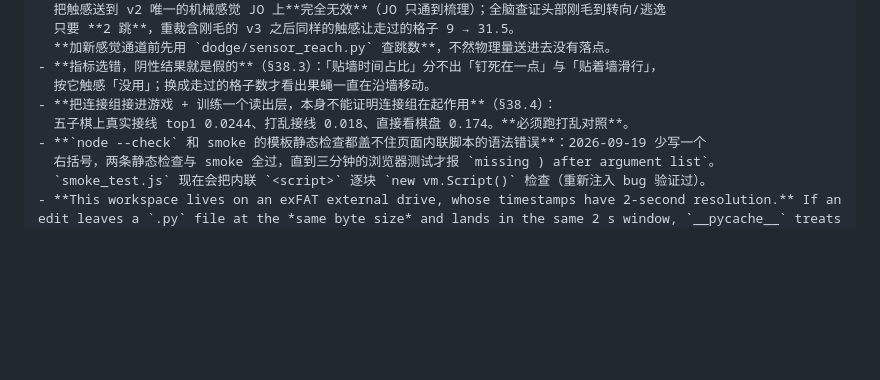
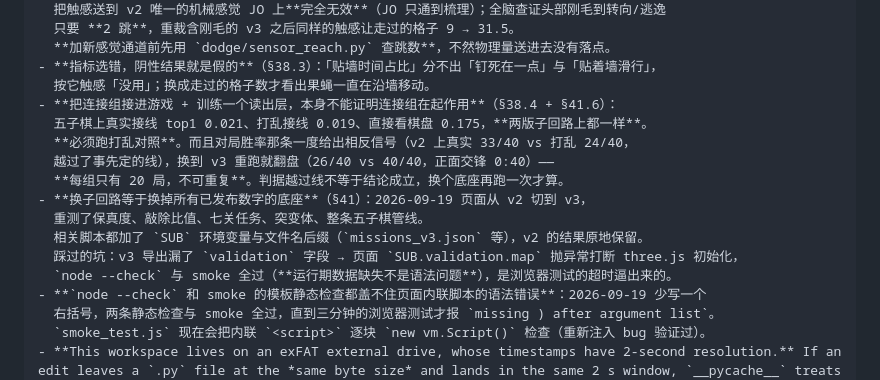
Before and after one commit to suifei/flywire-fly-lab, a Markdown page: CLAUDE.md, the part around the change. GitHub-like rendering; blank space fills up the shorter version.

Commit message:
把 CLAUDE.md 改回原名（会话中途被外部改成了 AGENTS.md），并补两条经验
改名发生在本次会话中途、零内容改动，被我上一个 git add -A 一起提交了。
仓库里 README、报告、脚本注释引用的都是 CLAUDE.md，所以改回来。

新增两条经验：
- 判据越过线不等于结论成立——五子棋对局胜率在 v2 上越线判「有贡献」，
  换到 v3 重跑就翻盘（26/40 vs 40/40）。每组 20 局，不可重复。
- 换子回路等于换掉所有已发布数字的底座；相关脚本都加了 SUB 开关与文件名后缀。

```diff
--- a/AGENTS.md
+++ b/CLAUDE.md
@@ -436,8 +436,16 @@ The looming experiment writes a fixed `looming_intensity` into LPLC2 rates; no v
   **加新感觉通道前先用 `dodge/sensor_reach.py` 查跳数**，不然物理量送进去没有落点。
 - **指标选错，阴性结果就是假的**（§38.3）：「贴墙时间占比」分不出「钉死在一点」与「贴着墙滑行」，
   按它触感「没用」；换成走过的格子数才看出果蝇一直在沿墙移动。
-- **把连接组接进游戏 + 训练一个读出层，本身不能证明连接组在起作用**（§38.4）：
-  五子棋上真实接线 top1 0.0244、打乱接线 0.018、直接看棋盘 0.174。**必须跑打乱对照**。
+- **把连接组接进游戏 + 训练一个读出层，本身不能证明连接组在起作用**（§38.4 + §41.6）：
+  五子棋上真实接线 top1 0.021、打乱接线 0.019、直接看棋盘 0.175，**两版子回路上都一样**。
+  **必须跑打乱对照**。而且对局胜率那条一度给出相反信号（v2 上真实 33/40 vs 打乱 24/40，
+  越过了事先定的线），换到 v3 重跑就翻盘（26/40 vs 40/40，正面交锋 0:40）——
+  **每组只有 20 局，不可重复**。判据越过线不等于结论成立，换个底座再跑一次才算。
+- **换子回路等于换掉所有已发布数字的底座**（§41）：2026-09-19 页面从 v2 切到 v3，
+  重测了保真度、敲除比值、七关任务、突变体、整条五子棋管线。
+  相关脚本都加了 `SUB` 环境变量与文件名后缀（`missions_v3.json` 等），v2 的结果原地保留。
+  踩过的坑：v3 导出漏了 `validation` 字段 → 页面 `SUB.validation.map` 抛异常打断 three.js 初始化，
+  `node --check` 与 smoke 全过（**运行期数据缺失不是语法问题**），是浏览器测试的超时逼出来的。
 - **`node --check` 和 smoke 的模板静态检查都盖不住页面内联脚本的语法错误**：2026-09-19 少写一个
   右括号，两条静态检查与 smoke 全过，直到三分钟的浏览器测试才报 `missing ) after argument list`。
   `smoke_test.js` 现在会把内联 `<script>` 逐块 `new vm.Script()` 检查（重新注入 bug 验证过）。
```
